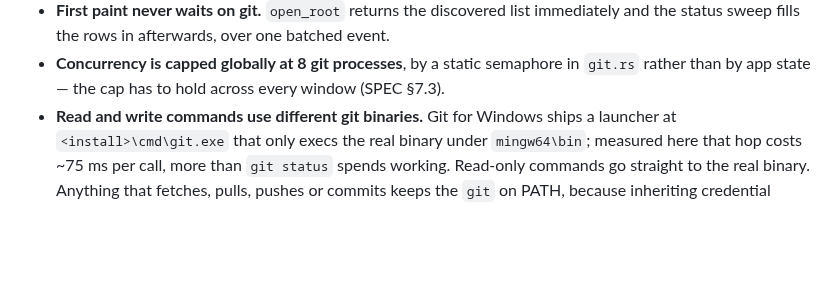
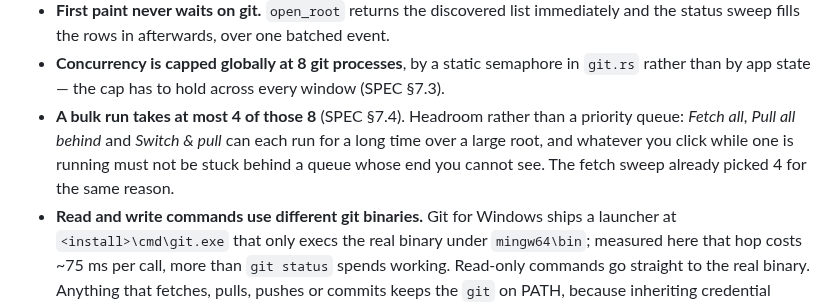
Before and after one commit to mongoose84/Corgit, a Markdown page: README.md, the part around one of its changes. Drawn GitHub-style; blank space fills up the shorter version.

```diff
--- a/README.md
+++ b/README.md
@@ -230,6 +277,10 @@ scripts/
   and the status sweep fills the rows in afterwards, over one batched event.
 - **Concurrency is capped globally at 8 git processes**, by a static semaphore in `git.rs`
   rather than by app state — the cap has to hold across every window (SPEC §7.3).
+- **A bulk run takes at most 4 of those 8** (SPEC §7.4). Headroom rather than a priority
+  queue: *Fetch all*, *Pull all behind* and *Switch & pull* can each run for a long time over
+  a large root, and whatever you click while one is running must not be stuck behind a queue
+  whose end you cannot see. The fetch sweep already picked 4 for the same reason.
 - **Read and write commands use different git binaries.** Git for Windows ships a launcher
   at `<install>\cmd\git.exe` that only execs the real binary under `mingw64\bin`; measured
   here that hop costs ~75 ms per call, more than `git status` spends working. Read-only
```
Also changed, not shown: other parts of README.md (+62 -15 lines), docs/SPEC.md (+17 -2 lines), docs/screenshots/corgit.png.
